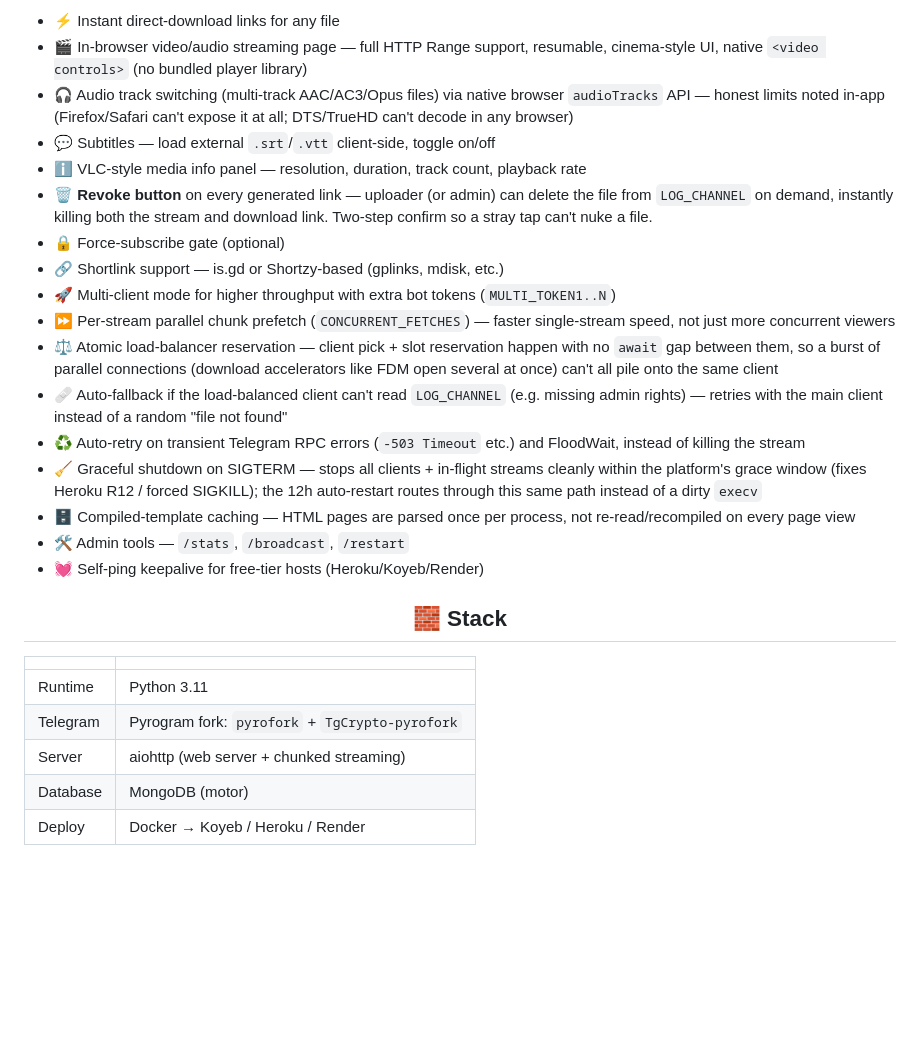
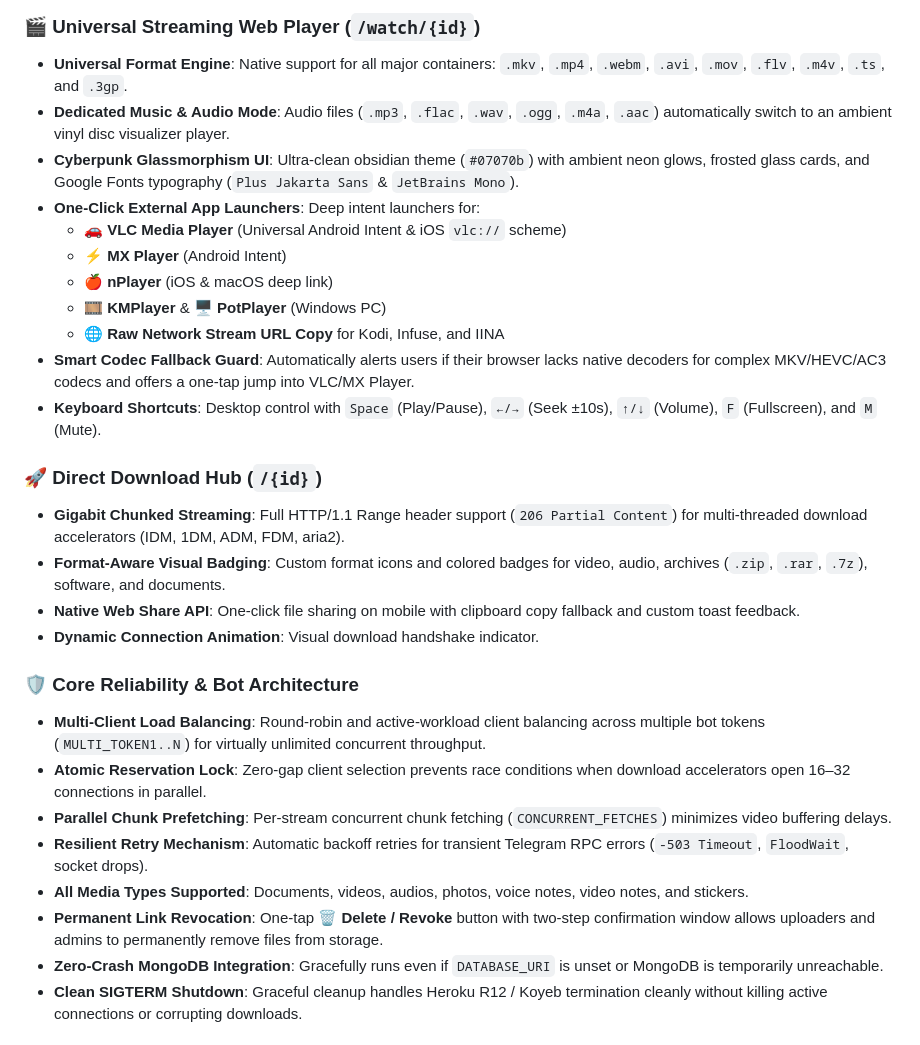
Before and after one commit to GouthamSER/FileToLink, a Markdown page: README.md, the part around one of its changes. GitHub-like rendering; blank space fills up the shorter version.

```diff
--- a/README.md
+++ b/README.md
@@ -30,29 +26,30 @@
 
-- ⚡ Instant direct-download links for any file
-- 🎬 In-browser video/audio streaming page — full HTTP Range support, resumable, cinema-style UI, native `<video controls>` (no bundled player library)
-- 🎧 Audio track switching (multi-track AAC/AC3/Opus files) via native browser `audioTracks` API — honest limits noted in-app (Firefox/Safari can't expose it at all; DTS/TrueHD can't decode in any browser)
-- 💬 Subtitles — load external `.srt`/`.vtt` client-side, toggle on/off
-- ℹ️ VLC-style media info panel — resolution, duration, track count, playback rate
-- 🗑️ **Revoke button** on every generated link — uploader (or admin) can delete the file from `LOG_CHANNEL` on demand, instantly killing both the stream and download link. Two-step confirm so a stray tap can't nuke a file.
-- 🔒 Force-subscribe gate (optional)
-- 🔗 Shortlink support — is.gd or Shortzy-based (gplinks, mdisk, etc.)
-- 🚀 Multi-client mode for higher throughput with extra bot tokens (`MULTI_TOKEN1..N`)
-- ⏩ Per-stream parallel chunk prefetch (`CONCURRENT_FETCHES`) — faster single-stream speed, not just more concurrent viewers
-- ⚖️ Atomic load-balancer reservation — client pick + slot reservation happen with no `await` gap between them, so a burst of parallel connections (download accelerators like FDM open several at once) can't all pile onto the same client
-- 🩹 Auto-fallback if the load-balanced client can't read `LOG_CHANNEL` (e.g. missing admin rights) — retries with the main client instead of a random "file not found"
-- ♻️ Auto-retry on transient Telegram RPC errors (`-503 Timeout` etc.) and FloodWait, instead of killing the stream
-- 🧹 Graceful shutdown on SIGTERM — stops all clients + in-flight streams cleanly within the platform's grace window (fixes Heroku R12 / forced SIGKILL); the 12h auto-restart routes through this same path instead of a dirty `execv`
-- 🗄️ Compiled-template caching — HTML pages are parsed once per process, not re-read/recompiled on every page view
-- 🛠️ Admin tools — `/stats`, `/broadcast`, `/restart`
-- 💓 Self-ping keepalive for free-tier hosts (Heroku/Koyeb/Render)
+### 🎬 Universal Streaming Web Player (`/watch/{id}`)
+- **Universal Format Engine**: Native support for all major containers: `.mkv`, `.mp4`, `.webm`, `.avi`, `.mov`, `.flv`, `.m4v`, `.ts`, and `.3gp`.
+- **Dedicated Music & Audio Mode**: Audio files (`.mp3`, `.flac`, `.wav`, `.ogg`, `.m4a`, `.aac`) automatically switch to an ambient vinyl disc visualizer player.
+- **Cyberpunk Glassmorphism UI**: Ultra-clean obsidian theme (`#07070b`) with ambient neon glows, frosted glass cards, and Google Fonts typography (`Plus Jakarta Sans` & `JetBrains Mono`).
+- **One-Click External App Launchers**: Deep intent launchers for:
+  - 🚗 **VLC Media Player** (Universal Android Intent & iOS `vlc://` scheme)
+  - ⚡ **MX Player** (Android Intent)
+  - 🍎 **nPlayer** (iOS & macOS deep link)
+  - 🎞️ **KMPlayer** & 🖥️ **PotPlayer** (Windows PC)
+  - 🌐 **Raw Network Stream URL Copy** for Kodi, Infuse, and IINA
+- **Smart Codec Fallback Guard**: Automatically alerts users if their browser lacks native decoders for complex MKV/HEVC/AC3 codecs and offers a one-tap jump into VLC/MX Player.
+- **Keyboard Shortcuts**: Desktop control with `Space` (Play/Pause), `←/→` (Seek ±10s), `↑/↓` (Volume), `F` (Fullscreen), and `M` (Mute).
 
-<h2 align="center">🧱 Stack</h2>
+### 🚀 Direct Download Hub (`/{id}`)
+- **Gigabit Chunked Streaming**: Full HTTP/1.1 Range header support (`206 Partial Content`) for multi-threaded download accelerators (IDM, 1DM, ADM, FDM, aria2).
+- **Format-Aware Visual Badging**: Custom format icons and colored badges for video, audio, archives (`.zip`, `.rar`, `.7z`), software, and documents.
+- **Native Web Share API**: One-click file sharing on mobile with clipboard copy fallback and custom toast feedback.
+- **Dynamic Connection Animation**: Visual download handshake indicator.
 
-| | |
-|---|---|
-| Runtime | Python 3.11 |
-| Telegram | Pyrogram fork: `pyrofork` + `TgCrypto-pyrofork` |
-| Server | aiohttp (web server + chunked streaming) |
-| Database | MongoDB (motor) |
-| Deploy | Docker → Koyeb / Heroku / Render |
+### 🛡️ Core Reliability & Bot Architecture
+- **Multi-Client Load Balancing**: Round-robin and active-workload client balancing across multiple bot tokens (`MULTI_TOKEN1..N`) for virtually unlimited concurrent throughput.
+- **Atomic Reservation Lock**: Zero-gap client selection prevents race conditions when download accelerators open 16–32 connections in parallel.
+- **Parallel Chunk Prefetching**: Per-stream concurrent chunk fetching (`CONCURRENT_FETCHES`) minimizes video buffering delays.
+- **Resilient Retry Mechanism**: Automatic backoff retries for transient Telegram RPC errors (`-503 Timeout`, `FloodWait`, socket drops).
+- **All Media Types Supported**: Documents, videos, audios, photos, voice notes, video notes, and stickers.
+- **Permanent Link Revocation**: One-tap 🗑️ **Delete / Revoke** button with two-step confirmation window allows uploaders and admins to permanently remove files from storage.
+- **Zero-Crash MongoDB Integration**: Gracefully runs even if `DATABASE_URI` is unset or MongoDB is temporarily unreachable.
+- **Clean SIGTERM Shutdown**: Graceful cleanup handles Heroku R12 / Koyeb termination cleanly without killing active connections or corrupting downloads.
 
```
Also changed, not shown: other parts of README.md (+144 -129 lines).
